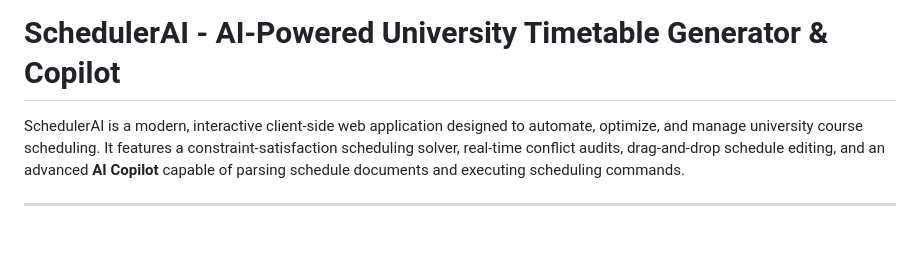
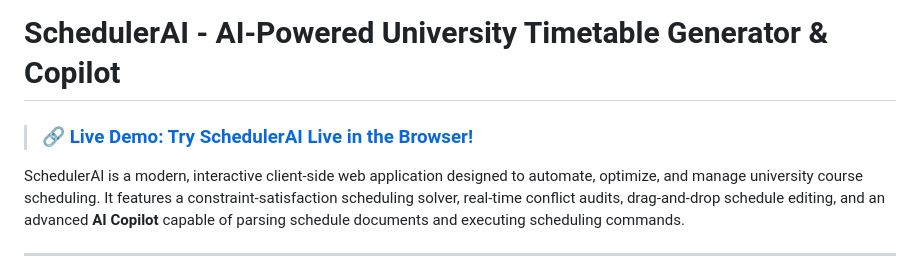
Before and after one commit to Shahid-Ayub/ai-timetable-generator, a Markdown page: README.md, the part around the change. Drawn GitHub-style; blank space fills up the shorter version.

Commit message:
Added live demo link to README

```diff
--- a/README.md
+++ b/README.md
@@ -1,4 +1,6 @@
 # SchedulerAI - AI-Powered University Timetable Generator & Copilot
+
+> ### 🔗 **[Live Demo: Try SchedulerAI Live in the Browser!](https://shahid-ayub.github.io/ai-timetable-generator/)**
 
 SchedulerAI is a modern, interactive client-side web application designed to automate, optimize, and manage university course scheduling. It features a constraint-satisfaction scheduling solver, real-time conflict audits, drag-and-drop schedule editing, and an advanced **AI Copilot** capable of parsing schedule documents and executing scheduling commands.
 
```
